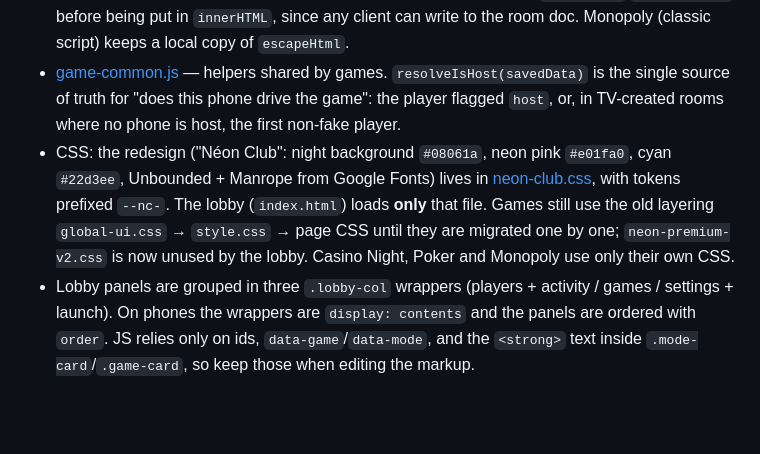
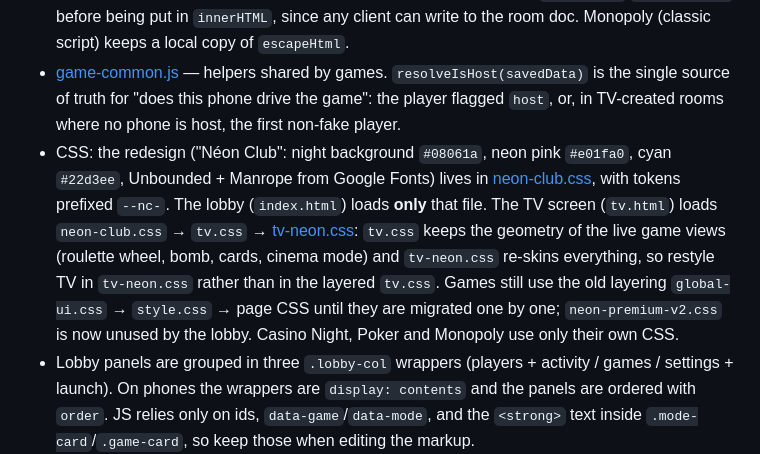
Before and after one commit to FRsaikio/PartyHub, a Markdown page: CLAUDE.md, the part around the change. GitHub-like rendering; blank space fills up the shorter version.

Commit message:
CLAUDE.md : documente tv-neon.css
Co-Authored-By: Claude Opus 5.5 <noreply@anthropic.com>

```diff
--- a/CLAUDE.md
+++ b/CLAUDE.md
@@ -23,7 +23,7 @@ There is no build step, package manager, linter, or test suite. Serve the repo r
 - [partyhub-fx.js](partyhub-fx.js) — classic (non-module) script exposing `window.PartyHubFX` (WebAudio sounds, confetti). Loaded before the module script on every page.
 - [html-safe.js](html-safe.js) — `escapeHtml`, `safeImageSrc`, `cleanPseudo`. Anything coming from a player (names, avatars, activity lines, synced game state) must go through `escapeHtml`/`safeImageSrc` before being put in `innerHTML`, since any client can write to the room doc. Monopoly (classic script) keeps a local copy of `escapeHtml`.
 - [game-common.js](game-common.js) — helpers shared by games. `resolveIsHost(savedData)` is the single source of truth for "does this phone drive the game": the player flagged `host`, or, in TV-created rooms where no phone is host, the first non-fake player.
-- CSS: the redesign ("Néon Club": night background `#08061a`, neon pink `#e01fa0`, cyan `#22d3ee`, Unbounded + Manrope from Google Fonts) lives in [neon-club.css](neon-club.css), with tokens prefixed `--nc-`. The lobby (`index.html`) loads **only** that file. Games still use the old layering `global-ui.css` → `style.css` → page CSS until they are migrated one by one; `neon-premium-v2.css` is now unused by the lobby. Casino Night, Poker and Monopoly use only their own CSS.
+- CSS: the redesign ("Néon Club": night background `#08061a`, neon pink `#e01fa0`, cyan `#22d3ee`, Unbounded + Manrope from Google Fonts) lives in [neon-club.css](neon-club.css), with tokens prefixed `--nc-`. The lobby (`index.html`) loads **only** that file. The TV screen (`tv.html`) loads `neon-club.css` → `tv.css` → [tv-neon.css](tv-neon.css): `tv.css` keeps the geometry of the live game views (roulette wheel, bomb, cards, cinema mode) and `tv-neon.css` re-skins everything, so restyle TV in `tv-neon.css` rather than in the layered `tv.css`. Games still use the old layering `global-ui.css` → `style.css` → page CSS until they are migrated one by one; `neon-premium-v2.css` is now unused by the lobby. Casino Night, Poker and Monopoly use only their own CSS.
 - Lobby panels are grouped in three `.lobby-col` wrappers (players + activity / games / settings + launch). On phones the wrappers are `display: contents` and the panels are ordered with `order`. JS relies only on ids, `data-game`/`data-mode`, and the `<strong>` text inside `.mode-card`/`.game-card`, so keep those when editing the markup.
 
 **Room state & navigation flow** (spans app.js, tv.js and every game)
```
